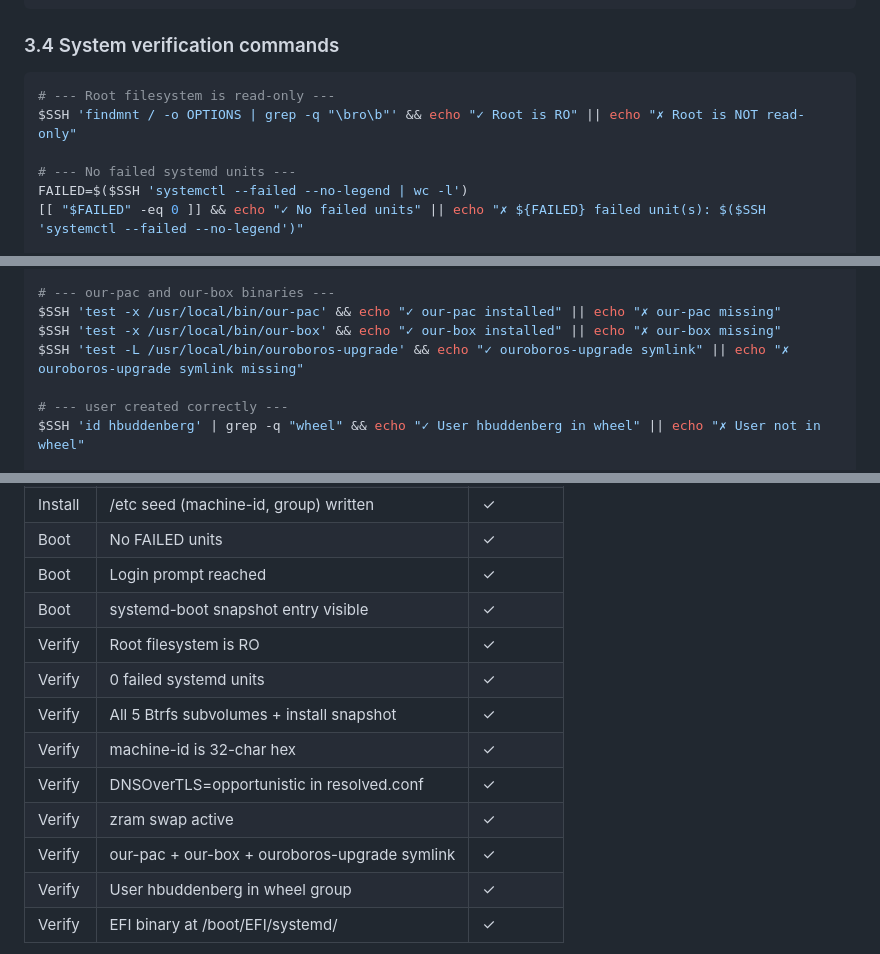
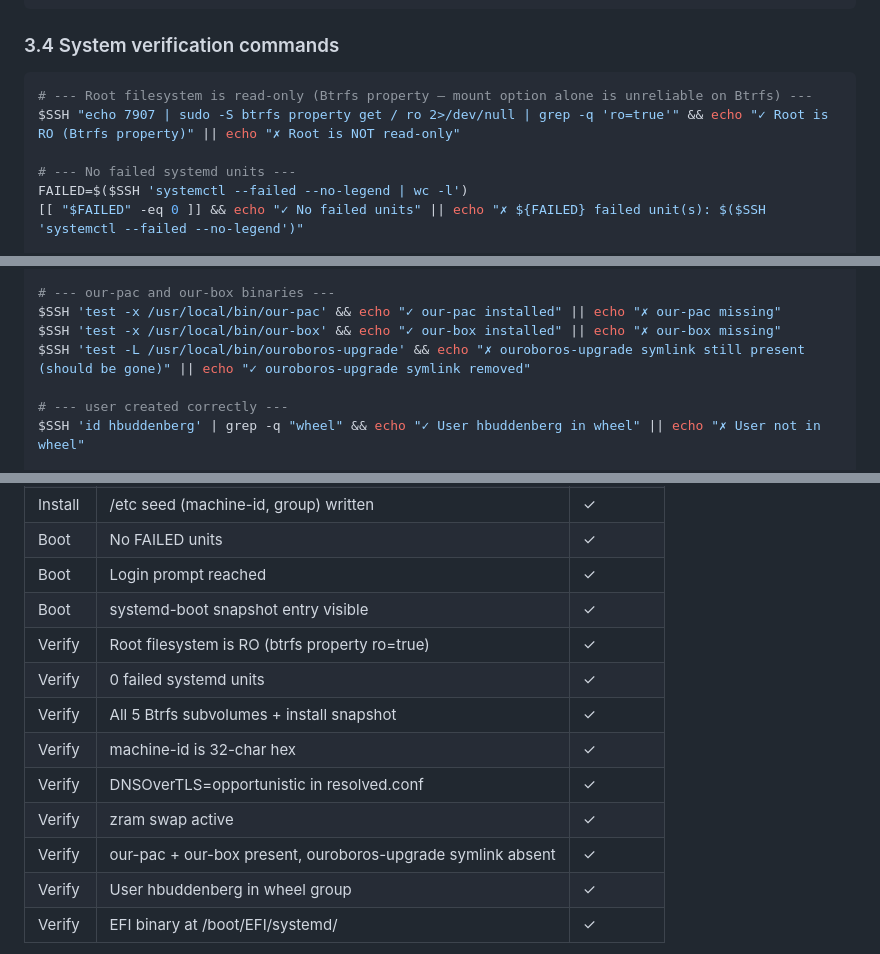
Before and after one commit to Arkh-Ur/ouroborOS, a Markdown page: skills/qemu-e2e-test.md, 3 parts joined by grey strips. Drawn GitHub-style.

Commit message:
test(e2e): fix Root RO check (btrfs property) and remove ouroboros-upgrade symlink assertion

````diff
--- a/skills/qemu-e2e-test.md
+++ b/skills/qemu-e2e-test.md
@@ -209,8 +209,8 @@ SSH="sshpass -p 7907 ssh -o StrictHostKeyChecking=no -o UserKnownHostsFile=/dev/
 ### 3.4 System verification commands
 
 ```bash
-# --- Root filesystem is read-only ---
-$SSH 'findmnt / -o OPTIONS | grep -q "\bro\b"' && echo "✓ Root is RO" || echo "✗ Root is NOT read-only"
+# --- Root filesystem is read-only (Btrfs property — mount option alone is unreliable on Btrfs) ---
+$SSH "echo 7907 | sudo -S btrfs property get / ro 2>/dev/null | grep -q 'ro=true'" && echo "✓ Root is RO (Btrfs property)" || echo "✗ Root is NOT read-only"
 
 # --- No failed systemd units ---
 FAILED=$($SSH 'systemctl --failed --no-legend | wc -l')
@@ -246,7 +246,7 @@ done
 # --- our-pac and our-box binaries ---
 $SSH 'test -x /usr/local/bin/our-pac' && echo "✓ our-pac installed" || echo "✗ our-pac missing"
 $SSH 'test -x /usr/local/bin/our-box' && echo "✓ our-box installed" || echo "✗ our-box missing"
-$SSH 'test -L /usr/local/bin/ouroboros-upgrade' && echo "✓ ouroboros-upgrade symlink" || echo "✗ ouroboros-upgrade symlink missing"
+$SSH 'test -L /usr/local/bin/ouroboros-upgrade' && echo "✗ ouroboros-upgrade symlink still present (should be gone)" || echo "✓ ouroboros-upgrade symlink removed"
 
 # --- user created correctly ---
 $SSH 'id hbuddenberg' | grep -q "wheel" && echo "✓ User hbuddenberg in wheel" || echo "✗ User not in wheel"
@@ -280,13 +280,13 @@ echo "Teardown complete"
 | Boot | No FAILED units | ✓ |
 | Boot | Login prompt reached | ✓ |
 | Boot | systemd-boot snapshot entry visible | ✓ |
-| Verify | Root filesystem is RO | ✓ |
+| Verify | Root filesystem is RO (btrfs property ro=true) | ✓ |
 | Verify | 0 failed systemd units | ✓ |
 | Verify | All 5 Btrfs subvolumes + install snapshot | ✓ |
 | Verify | machine-id is 32-char hex | ✓ |
 | Verify | DNSOverTLS=opportunistic in resolved.conf | ✓ |
 | Verify | zram swap active | ✓ |
-| Verify | our-pac + our-box + ouroboros-upgrade symlink | ✓ |
+| Verify | our-pac + our-box present, ouroboros-upgrade symlink absent | ✓ |
 | Verify | User hbuddenberg in wheel group | ✓ |
 | Verify | EFI binary at /boot/EFI/systemd/ | ✓ |
 
````
